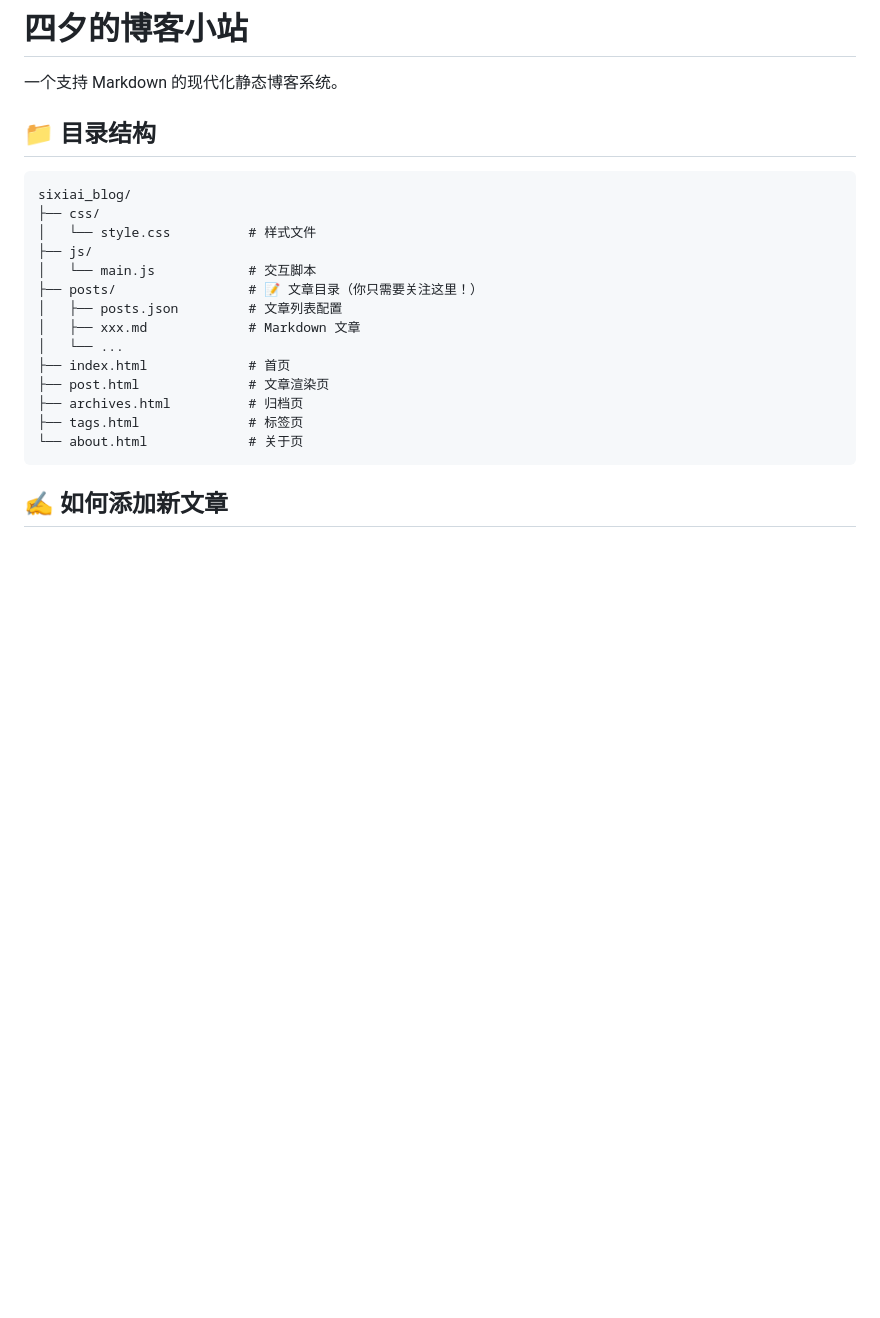
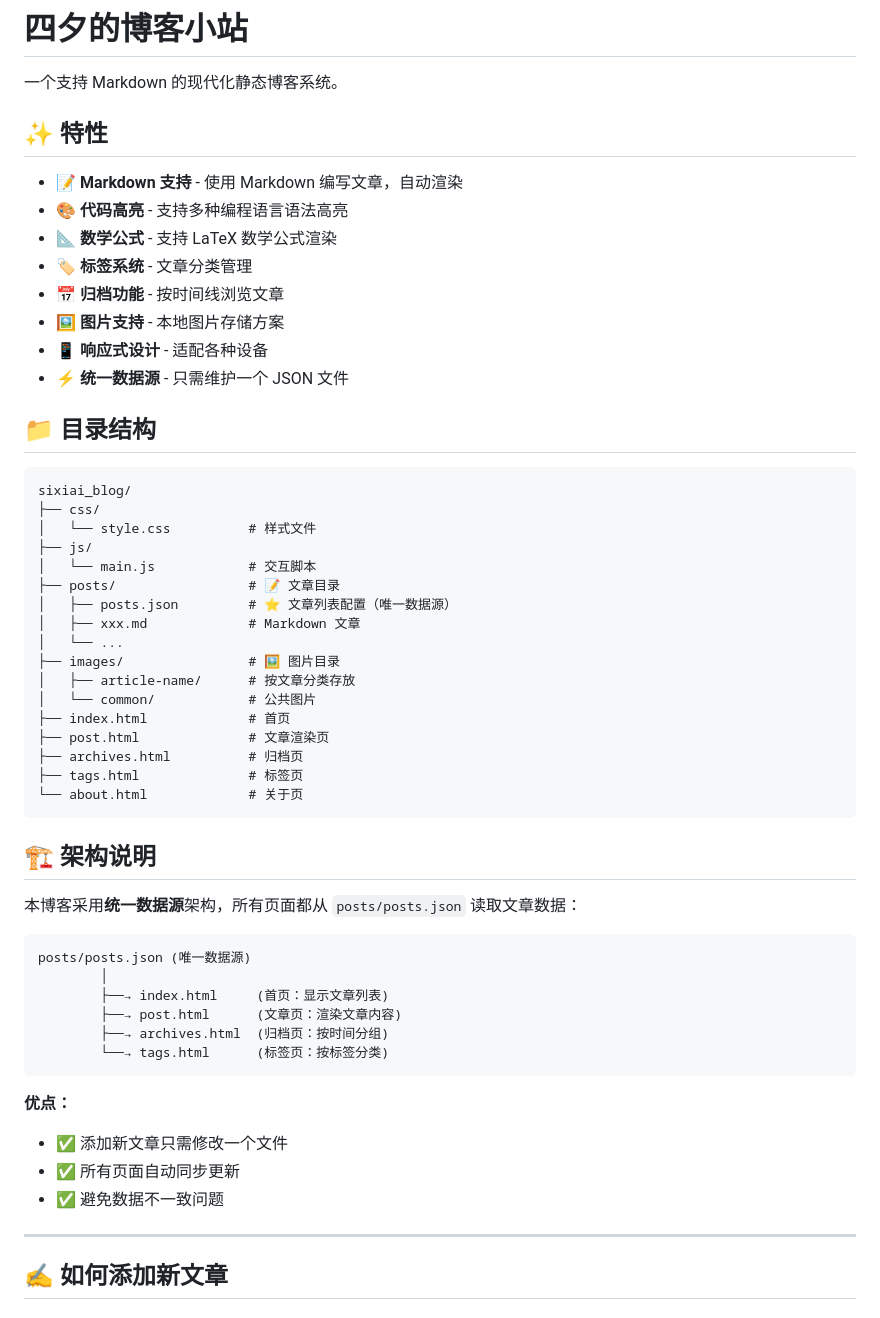
Before and after one commit to sixiai/sixiai_blog, a Markdown page: README.md, the part around one of its changes. Drawn GitHub-style; blank space fills up the shorter version.

````diff
--- a/README.md
+++ b/README.md
@@ -1,6 +1,17 @@
 # 四夕的博客小站
 
 一个支持 Markdown 的现代化静态博客系统。
+
+## ✨ 特性
+
+- 📝 **Markdown 支持** - 使用 Markdown 编写文章，自动渲染
+- 🎨 **代码高亮** - 支持多种编程语言语法高亮
+- 📐 **数学公式** - 支持 LaTeX 数学公式渲染
+- 🏷️ **标签系统** - 文章分类管理
+- 📅 **归档功能** - 按时间线浏览文章
+- 🖼️ **图片支持** - 本地图片存储方案
+- 📱 **响应式设计** - 适配各种设备
+- ⚡ **统一数据源** - 只需维护一个 JSON 文件
 
 ## 📁 目录结构
 
@@ -10,16 +21,39 @@ sixiai_blog/
 │   └── style.css          # 样式文件
 ├── js/
 │   └── main.js            # 交互脚本
-├── posts/                 # 📝 文章目录（你只需要关注这里！）
-│   ├── posts.json         # 文章列表配置
+├── posts/                 # 📝 文章目录
+│   ├── posts.json         # ⭐ 文章列表配置（唯一数据源）
 │   ├── xxx.md             # Markdown 文章
 │   └── ...
+├── images/                # 🖼️ 图片目录
+│   ├── article-name/      # 按文章分类存放
+│   └── common/            # 公共图片
 ├── index.html             # 首页
 ├── post.html              # 文章渲染页
 ├── archives.html          # 归档页
 ├── tags.html              # 标签页
 └── about.html             # 关于页
 ```
+
+## 🏗️ 架构说明
+
+本博客采用**统一数据源**架构，所有页面都从 `posts/posts.json` 读取文章数据：
+
+```
+posts/posts.json (唯一数据源)
+        │
+        ├──→ index.html     (首页：显示文章列表)
+        ├──→ post.html      (文章页：渲染文章内容)
+        ├──→ archives.html  (归档页：按时间分组)
+        └──→ tags.html      (标签页：按标签分类)
+```
+
+**优点：**
+- ✅ 添加新文章只需修改一个文件
+- ✅ 所有页面自动同步更新
+- ✅ 避免数据不一致问题
+
+---
 
 ## ✍️ 如何添加新文章
 
````
Also changed, not shown: other parts of README.md (+103 -2 lines).
